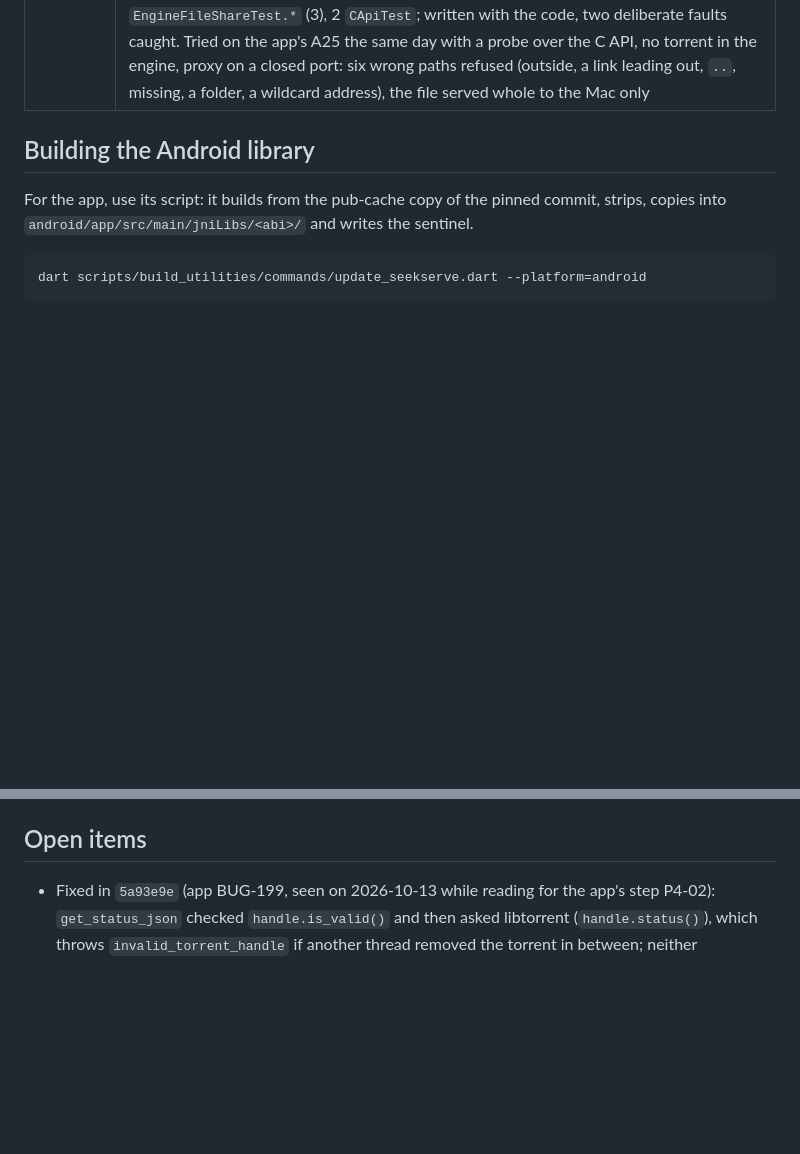
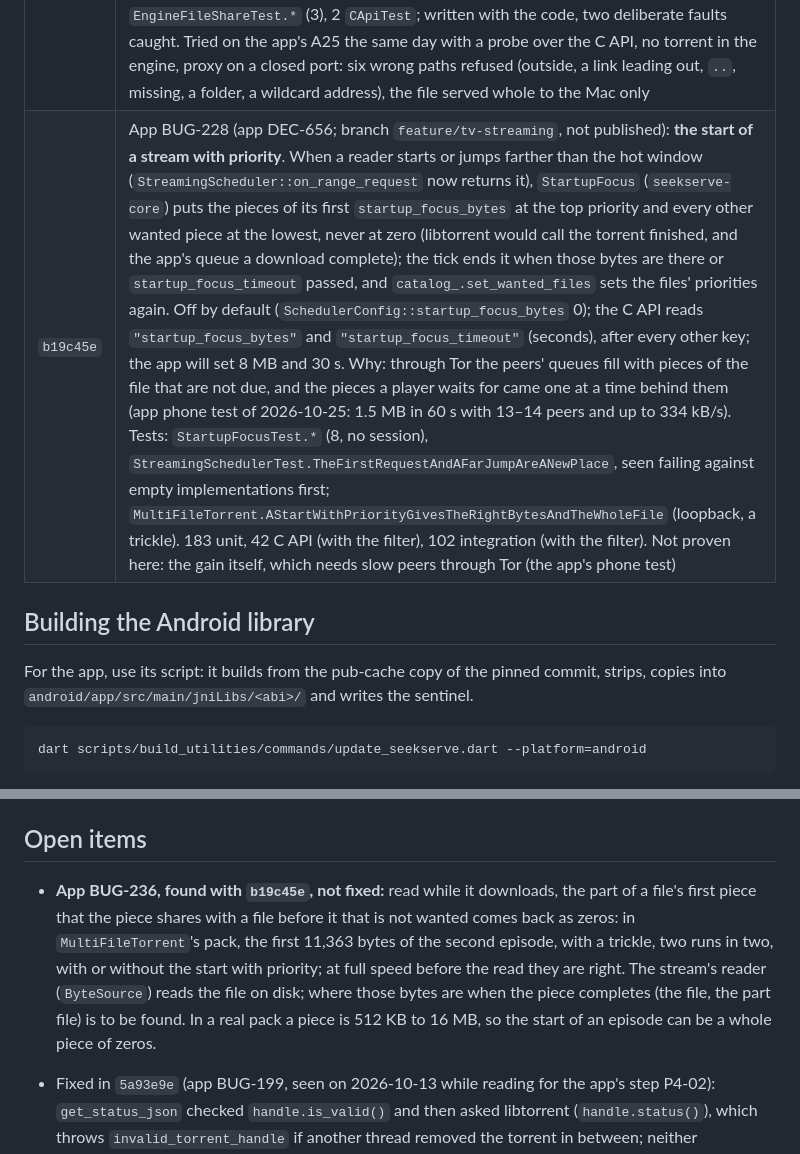
Before and after one commit to stefanodp91/seekserve, a Markdown page: RESUME.md, 2 parts joined by grey strips. Drawn GitHub-style; blank space fills up the shorter version.

Commit message:
docs: resume notes for b19c45e, and app BUG-236 found on the way
Co-Authored-By: Claude Opus 5.5 <noreply@anthropic.com>

```diff
--- a/RESUME.md
+++ b/RESUME.md
@@ -57,6 +57,7 @@ branch back. Nothing of it is published, and the app (on its own `feature/tv-str
 | `30b9cf9` | App WORK-37 step 1 and app BUG-88 (branch `feature/tv-streaming`, app DEC-622, DEC-624; not published). **Shares**: `open_share`/`close_share` (`ss_open_share`, `ss_close_share`) serve the file a player reads to one other device, a TV, by a stream server of its own, on one given address (never a wildcard) and for one given client address (`ServerConfig::allowed_peer`; any other connection is closed without an answer), with a random share id and token in the URL (`random_hex`, `std::random_device`), never the info hash nor the engine's token; the control API stays on 127.0.0.1. **BUG-88**: each stream connection is non-blocking underneath (`ConnectionStream`), and every wait for the client is a `poll()` in 500 ms slices: `read_timeout` for the request; `connection_timeout` (default now 0) for the newest reader; `stale_reader_timeout` (new, default 0) for a reader a newer request left behind; over the limit, the oldest reader left behind makes room. C API keys `read_timeout`, `connection_timeout`, `stale_reader_timeout`. Tests: `HttpRangeServerLimitsTest.*`, `EngineShareTest.*`, `CApiTest.Share*`/`AShare*` |
 | `a9f2a7d` | After an automated security review of `30b9cf9`: the request deadline is checked before every read (a request a byte at a time), a reader left behind is closed `stale_reader_timeout` after a newer request took over whatever its client reads, and `open_share` holds the shares' lock until the share is listed (a concurrent `stop_server` or new stream). Tried on the app's A25 the same day, with a probe program over the C API and a trackerless 64 MB torrent, proxy on a closed port: the share listened only on the phone's Wi-Fi address, served the Mac only, and the limits held (see the app's wiki, `tv-streaming-study`) |
 | `332e0bd` | App WORK-37 step 2 (app DEC-627; branch `feature/tv-streaming`, not published): `open_file_share` (`ss_open_file_share`) shares a whole file on disk that is no torrent's (a complete download) like `open_share` does a torrent's file, with no torrent and no peer, so also with the session off the network (the app's DoH mode). Only a regular file inside the save path, links and `..` resolved (`std::filesystem::canonical`); opened without following a last link and held open (`FileSource`, `pread`). `StreamSource` is the interface the stream server reads through (`ByteSource`, `FileSource`). Tests: `FileSourceTest.*` (5), `EngineFileShareTest.*` (3), 2 `CApiTest`; written with the code, two deliberate faults caught. Tried on the app's A25 the same day with a probe over the C API, no torrent in the engine, proxy on a closed port: six wrong paths refused (outside, a link leading out, `..`, missing, a folder, a wildcard address), the file served whole to the Mac only |
+| `b19c45e` | App BUG-228 (app DEC-656; branch `feature/tv-streaming`, not published): **the start of a stream with priority**. When a reader starts or jumps farther than the hot window (`StreamingScheduler::on_range_request` now returns it), `StartupFocus` (`seekserve-core`) puts the pieces of its first `startup_focus_bytes` at the top priority and every other wanted piece at the lowest, never at zero (libtorrent would call the torrent finished, and the app's queue a download complete); the tick ends it when those bytes are there or `startup_focus_timeout` passed, and `catalog_.set_wanted_files` sets the files' priorities again. Off by default (`SchedulerConfig::startup_focus_bytes` 0); the C API reads `"startup_focus_bytes"` and `"startup_focus_timeout"` (seconds), after every other key; the app will set 8 MB and 30 s. Why: through Tor the peers' queues fill with pieces of the file that are not due, and the pieces a player waits for came one at a time behind them (app phone test of 2026-10-25: 1.5 MB in 60 s with 13–14 peers and up to 334 kB/s). Tests: `StartupFocusTest.*` (8, no session), `StreamingSchedulerTest.TheFirstRequestAndAFarJumpAreANewPlace`, seen failing against empty implementations first; `MultiFileTorrent.AStartWithPriorityGivesTheRightBytesAndTheWholeFile` (loopback, a trickle). 183 unit, 42 C API (with the filter), 102 integration (with the filter). Not proven here: the gain itself, which needs slow peers through Tor (the app's phone test) |
 
 ## Building the Android library
 
@@ -142,6 +143,13 @@ The app pins this repository by commit and `flutter pub get` fetches it from Git
 **Published on 2026-10-14 at 00:52, by mistake (app DEC-264):** `fdc2087`, `5a93e9e`, `26ad1da` and the notes above them, up to `1f73f57`: the engine and C API changes of the app's phase P4 (steps P4-02, P4-03 and P4-04). They were to stay on this Mac until the phase is tested on the owner's phone (app DEC-246); the owner pushed them and said so ("Si, io per sbaglio"). Nothing is taken back: `dev` is never forced. `origin/dev` is at `1f73f57`; the app still pins `bb1b283` and moves to the new commit only at its step P4-08, after the final test on the phone. What the phone has seen of these commits: the library built from `1f73f57` under the app's behaviour of today (app step P4-05b), not yet the new call. A build of `1f73f57` with `scripts/build-android.sh` (arm64-v8a, NDK 28.2.13676358, WebTorrent off) and `llvm-strip --strip-unneeded` gave the same bytes twice, on 2026-10-13 and on 2026-10-14 (md5 `fda250b3…`). Publishing anything after `1f73f57` needs the owner's word, this repository first.
 
 ## Open items
+
+- **App BUG-236, found with `b19c45e`, not fixed:** read while it downloads, the part of a file's first piece that
+  the piece shares with a file before it that is not wanted comes back as zeros: in `MultiFileTorrent`'s pack, the
+  first 11,363 bytes of the second episode, with a trickle, two runs in two, with or without the start with
+  priority; at full speed before the read they are right. The stream's reader (`ByteSource`) reads the file on disk;
+  where those bytes are when the piece completes (the file, the part file) is to be found. In a real pack a piece is
+  512 KB to 16 MB, so the start of an episode can be a whole piece of zeros.
 
 - Fixed in `5a93e9e` (app BUG-199, seen on 2026-10-13 while reading for the app's step P4-02):
   `get_status_json` checked `handle.is_valid()` and then asked libtorrent (`handle.status()`), which
```
Also changed, not shown: other parts of RESUME.md (+1 -1 lines).
